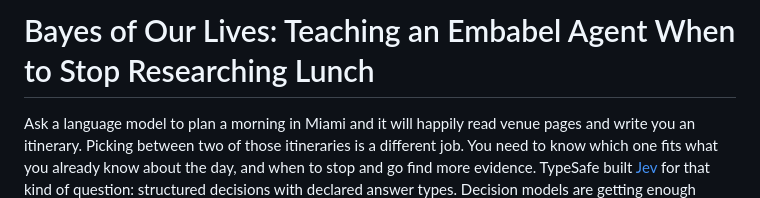
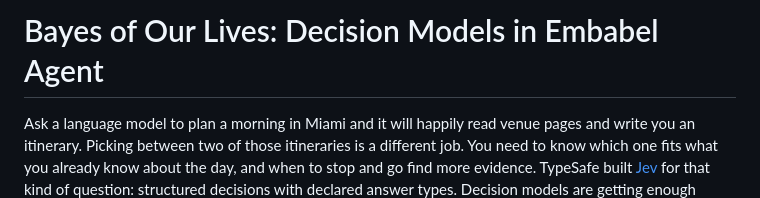
Before and after one commit to jimador/bayes-of-our-lives, a Markdown page: docs/drafts/blog.md, the part around the change. Drawn GitHub-style.

Commit message:
docs: use decision-model article title

```diff
--- a/docs/drafts/blog.md
+++ b/docs/drafts/blog.md
@@ -1,4 +1,4 @@
-# Bayes of Our Lives: Teaching an Embabel Agent When to Stop Researching Lunch
+# Bayes of Our Lives: Decision Models in Embabel Agent
 
 Ask a language model to plan a morning in Miami and it will happily read venue pages and write you an itinerary. Picking between two of those itineraries is a different job. You need to know which one fits what you already know about the day, and when to stop and go find more evidence. TypeSafe built [Jev](https://typesafe.ai/blog/introducing-system-one-models-and-jev) for that kind of question: structured decisions with declared answer types. Decision models are getting enough attention that [Hugging Face added a decision-model tag and filter](https://huggingface.co/changelog/decision-models-on-the-hub) to the Hub.
 
```
